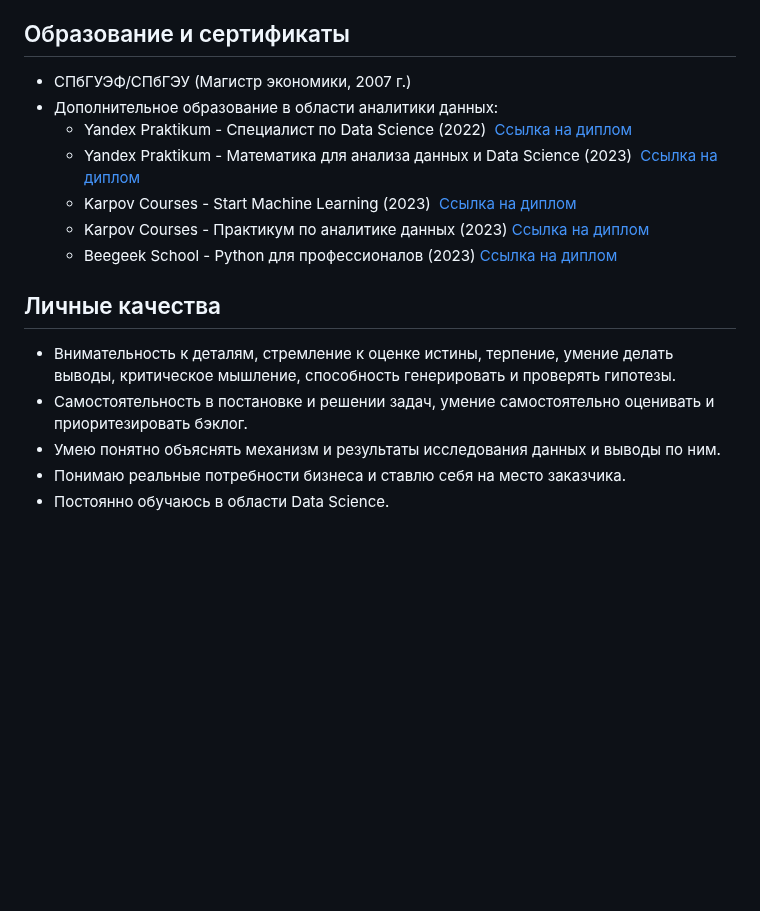
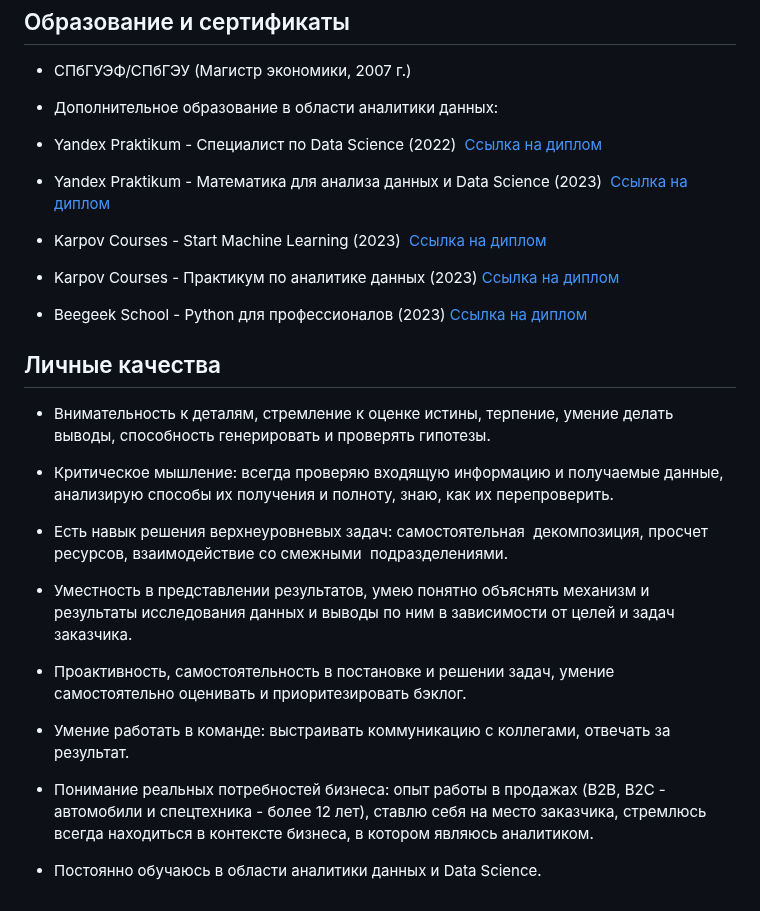
Before and after one commit to annapavlovads/DA_portfolio, a Markdown page: cv/Аналитик данных - Анна Павлова.md, the part around one of its changes. Drawn GitHub-style; blank space fills up the shorter version.

Commit message:
cv updated

```diff
--- a/cv/Аналитик данных - Анна Павлова.md
+++ b/cv/Аналитик данных - Анна Павлова.md
@@ -45,14 +79,33 @@
 - Дополнительное образование в области аналитики данных:
-	- Yandex Praktikum - Специалист по Data Science (2022)  [Ссылка на диплом](https://drive.google.com/file/d/14KGYoyjqFNbdTbnrFKWjXno6b6C6BwF7/view?usp=drive_link)
-	- Yandex Praktikum - Математика для анализа данных и Data Science (2023)  [Ссылка на диплом](https://drive.google.com/file/d/1u7n1LtuBNKsclhvaB0e--oGOUz8bry3B/view?usp=drive_link)
-	- Karpov Courses - Start Machine Learning (2023)  [Ссылка на диплом](https://drive.google.com/file/d/1OZ_Q6VyjClg9x69aRg2XTpcoq_EvdAt_/view?usp=drive_link)
-	- Karpov Courses - Практикум по аналитике данных (2023) [Ссылка на диплом](https://drive.google.com/file/d/1a9dKDEVsUSPcHWEGoP4KH4qLlIkSvObN/view?usp=drive_link)
-	- Beegeek School - Python для профессионалов (2023) [Ссылка на диплом](https://drive.google.com/file/d/1dIXY94QBTeeHfxtqSI9zoGhvfYLI6RW1/view?usp=drive_link)
+
+
+- Yandex Praktikum - Специалист по Data Science (2022)  [Ссылка на диплом](https://drive.google.com/file/d/14KGYoyjqFNbdTbnrFKWjXno6b6C6BwF7/view?usp=drive_link)
+
+- Yandex Praktikum - Математика для анализа данных и Data Science (2023)  [Ссылка на диплом](https://drive.google.com/file/d/1u7n1LtuBNKsclhvaB0e--oGOUz8bry3B/view?usp=drive_link)
+
+- Karpov Courses - Start Machine Learning (2023)  [Ссылка на диплом](https://drive.google.com/file/d/1OZ_Q6VyjClg9x69aRg2XTpcoq_EvdAt_/view?usp=drive_link)
+
+- Karpov Courses - Практикум по аналитике данных (2023) [Ссылка на диплом](https://drive.google.com/file/d/1a9dKDEVsUSPcHWEGoP4KH4qLlIkSvObN/view?usp=drive_link)
+
+- Beegeek School - Python для профессионалов (2023) [Ссылка на диплом](https://drive.google.com/file/d/1dIXY94QBTeeHfxtqSI9zoGhvfYLI6RW1/view?usp=drive_link)
+
+
+
 
 ## Личные качества
 
-- Внимательность к деталям, стремление к оценке истины, терпение, умение делать выводы, критическое мышление, способность генерировать и проверять гипотезы.
-- Самостоятельность в постановке и решении задач, умение самостоятельно оценивать и приоритезировать бэклог.
-- Умею понятно объяснять механизм и результаты исследования данных и выводы по ним.
-- Понимаю реальные потребности бизнеса и ставлю себя на место заказчика.
-- Постоянно обучаюсь в области Data Science.
+- Внимательность к деталям, стремление к оценке истины, терпение, умение делать выводы, способность генерировать и проверять гипотезы.
+
+- Критическое мышление: всегда проверяю входящую информацию и получаемые данные, анализирую способы их получения и полноту, знаю, как их перепроверить.
+
+- Есть навык решения верхнеуровневых задач: самостоятельная  декомпозиция, просчет ресурсов, взаимодействие со смежными  подразделениями.
+
+- Уместность в представлении результатов, умею понятно объяснять механизм и результаты исследования данных и выводы по ним в зависимости от целей и задач заказчика.
+
+- Проактивность, самостоятельность в постановке и решении задач, умение самостоятельно оценивать и приоритезировать бэклог.
+
+- Умение работать в команде: выстраивать коммуникацию с коллегами, отвечать за результат.
+
+- Понимание реальных потребностей бизнеса: опыт работы в продажах (B2B, B2C - автомобили и спецтехника - более 12 лет), ставлю себя на место заказчика, стремлюсь всегда находиться в контексте бизнеса, в котором являюсь аналитиком.
+
+- Постоянно обучаюсь в области аналитики данных и Data Science.
```
Also changed, not shown: other parts of cv/Аналитик данных - Анна Павлова.md (+35 -1 lines).
